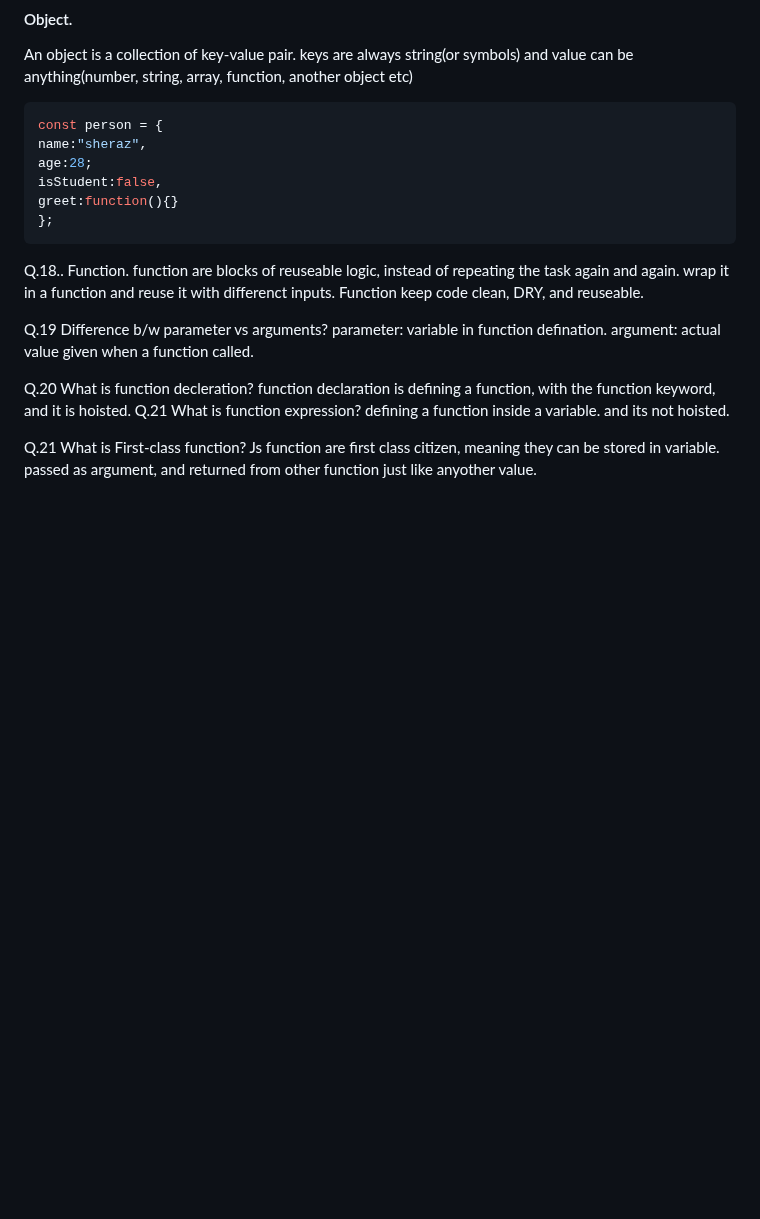
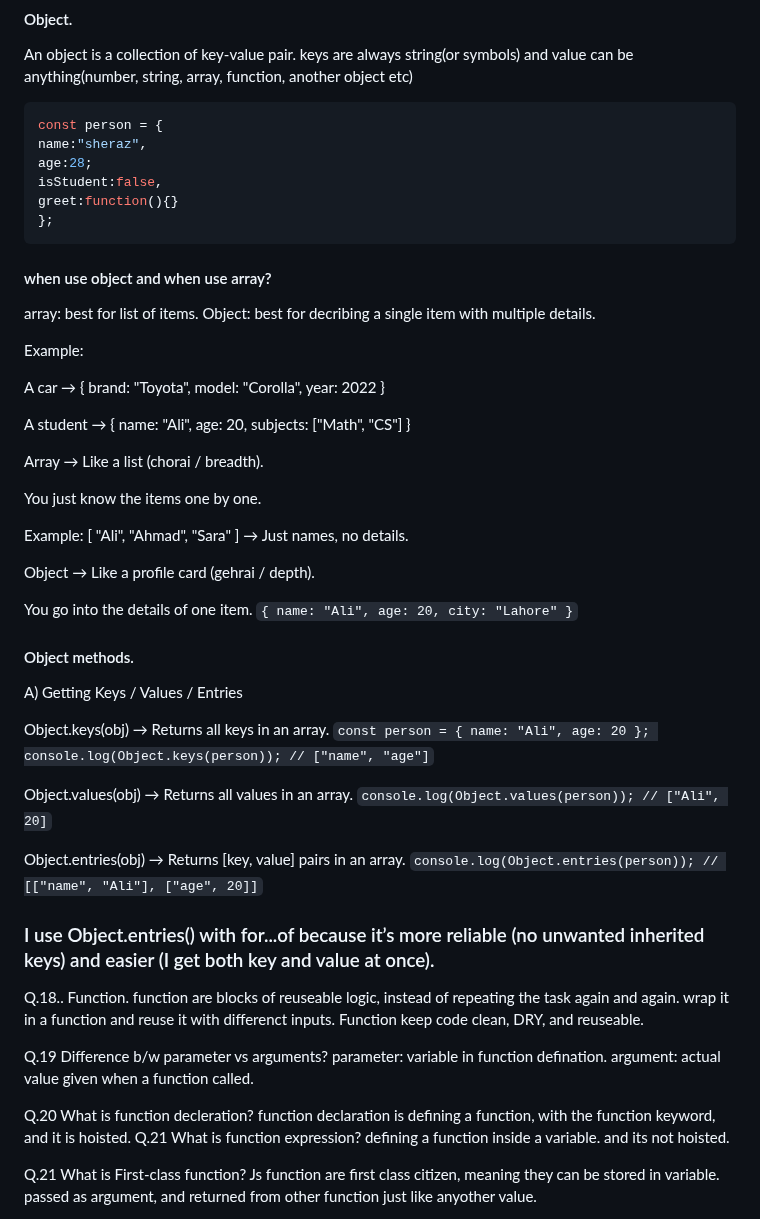
Before and after one commit to sherrymalik-200/JavaScript, a Markdown page: Readme.md, the part around one of its changes. Rendered like a GitHub page; blank space fills up the shorter version.

````diff
--- a/Readme.md
+++ b/Readme.md
@@ -383,6 +383,42 @@ isStudent:false,
 greet:function(){}
 };
 ```
+#### when use object and when use array?
+array: best for list of items.
+Object: best for decribing a single item with multiple details.
+
+Example:
+
+A car → { brand: "Toyota", model: "Corolla", year: 2022 }
+
+A student → { name: "Ali", age: 20, subjects: ["Math", "CS"] }
+
+Array → Like a list (chorai / breadth).
+
+You just know the items one by one.
+
+Example: [ "Ali", "Ahmad", "Sara" ] → Just names, no details.
+
+Object → Like a profile card (gehrai / depth).
+
+You go into the details of one item.
+`{ name: "Ali", age: 20, city: "Lahore" }`
+
+#### Object methods.
+A) Getting Keys / Values / Entries
+
+Object.keys(obj) → Returns all keys in an array.
+`const person = { name: "Ali", age: 20 };
+console.log(Object.keys(person)); // ["name", "age"]`
+
+Object.values(obj) → Returns all values in an array.
+`console.log(Object.values(person)); // ["Ali", 20]`
+
+Object.entries(obj) → Returns [key, value] pairs in an array.
+`console.log(Object.entries(person));
+// [["name", "Ali"], ["age", 20]]`
+### I use Object.entries() with for...of because it’s more reliable (no unwanted inherited keys) and easier (I get both key and value at once).
+
 
 
 
````
Also changed, not shown: other parts of Readme.md (+1 -1 lines).
